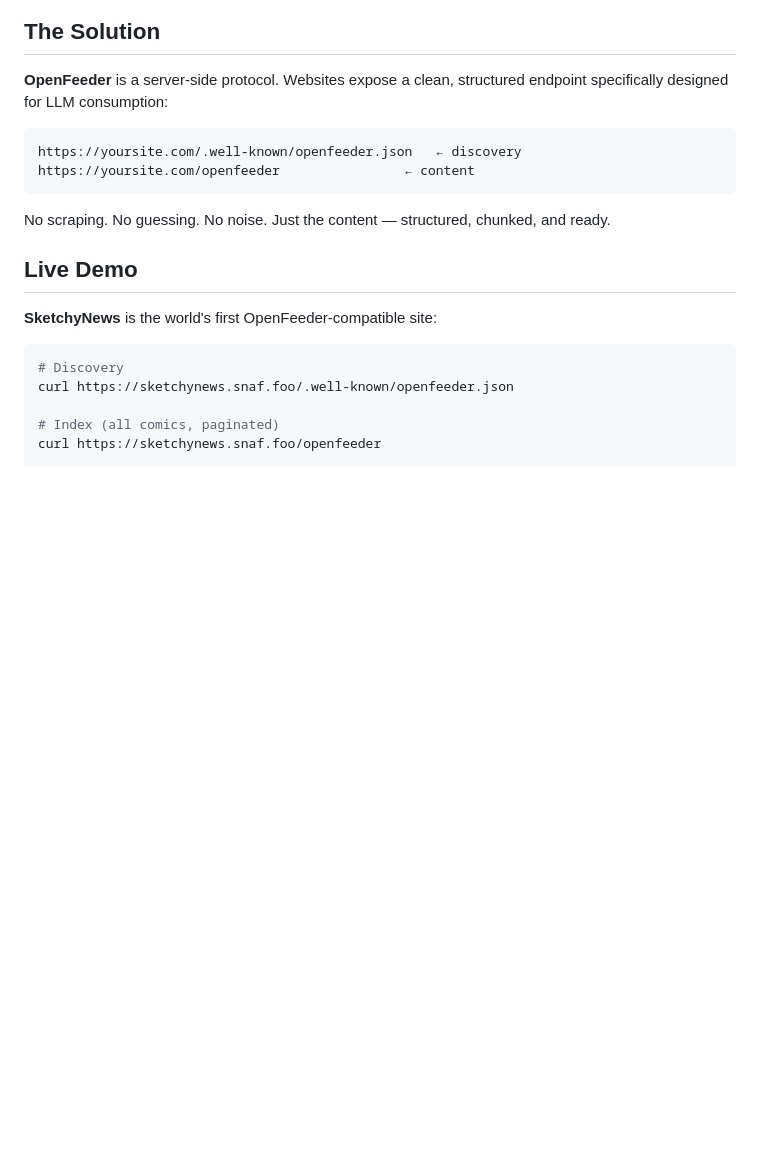
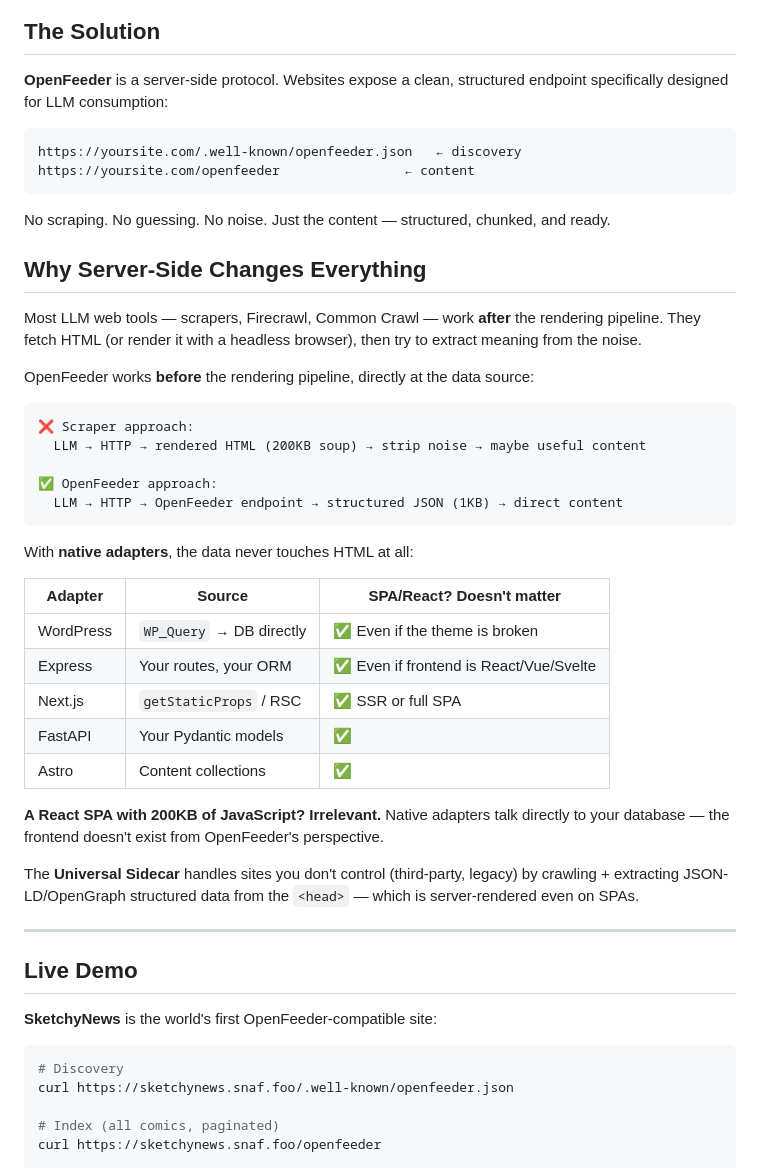
Before and after one commit to jcviau81/openfeeder, a Markdown page: README.md, the part around the change. GitHub-like rendering; blank space fills up the shorter version.

Commit message:
docs: add 'Why Server-Side Changes Everything' section to README

````diff
--- a/README.md
+++ b/README.md
@@ -27,6 +27,36 @@ https://yoursite.com/openfeeder                ← content
 ```
 
 No scraping. No guessing. No noise. Just the content — structured, chunked, and ready.
+
+## Why Server-Side Changes Everything
+
+Most LLM web tools — scrapers, Firecrawl, Common Crawl — work **after** the rendering pipeline. They fetch HTML (or render it with a headless browser), then try to extract meaning from the noise.
+
+OpenFeeder works **before** the rendering pipeline, directly at the data source:
+
+```
+❌ Scraper approach:
+  LLM → HTTP → rendered HTML (200KB soup) → strip noise → maybe useful content
+
+✅ OpenFeeder approach:
+  LLM → HTTP → OpenFeeder endpoint → structured JSON (1KB) → direct content
+```
+
+With **native adapters**, the data never touches HTML at all:
+
+| Adapter | Source | SPA/React? Doesn't matter |
+|---------|--------|--------------------------|
+| WordPress | `WP_Query` → DB directly | ✅ Even if the theme is broken |
+| Express | Your routes, your ORM | ✅ Even if frontend is React/Vue/Svelte |
+| Next.js | `getStaticProps` / RSC | ✅ SSR or full SPA |
+| FastAPI | Your Pydantic models | ✅ |
+| Astro | Content collections | ✅ |
+
+**A React SPA with 200KB of JavaScript? Irrelevant.** Native adapters talk directly to your database — the frontend doesn't exist from OpenFeeder's perspective.
+
+The **Universal Sidecar** handles sites you don't control (third-party, legacy) by crawling + extracting JSON-LD/OpenGraph structured data from the `<head>` — which is server-rendered even on SPAs.
+
+---
 
 ## Live Demo
 
````
